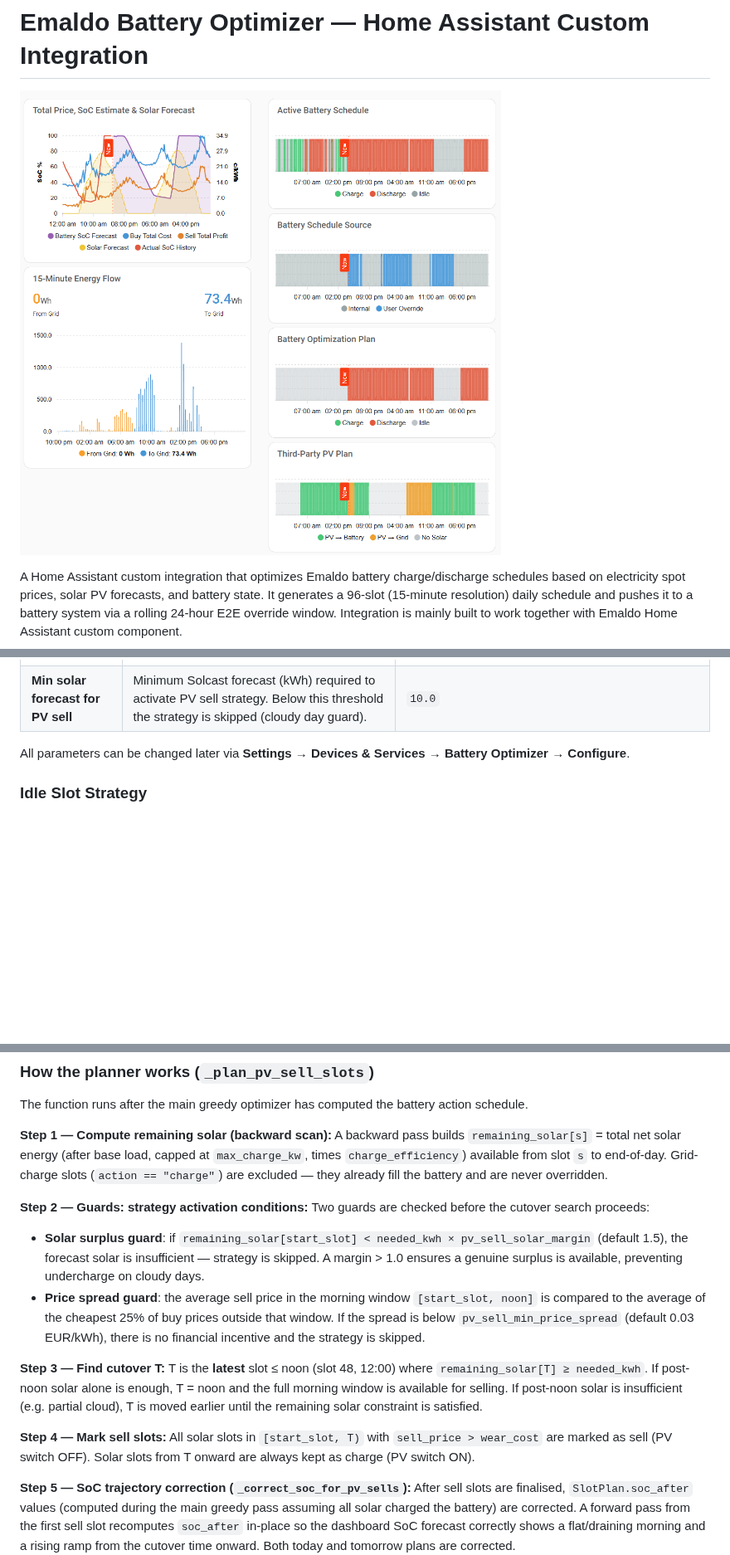
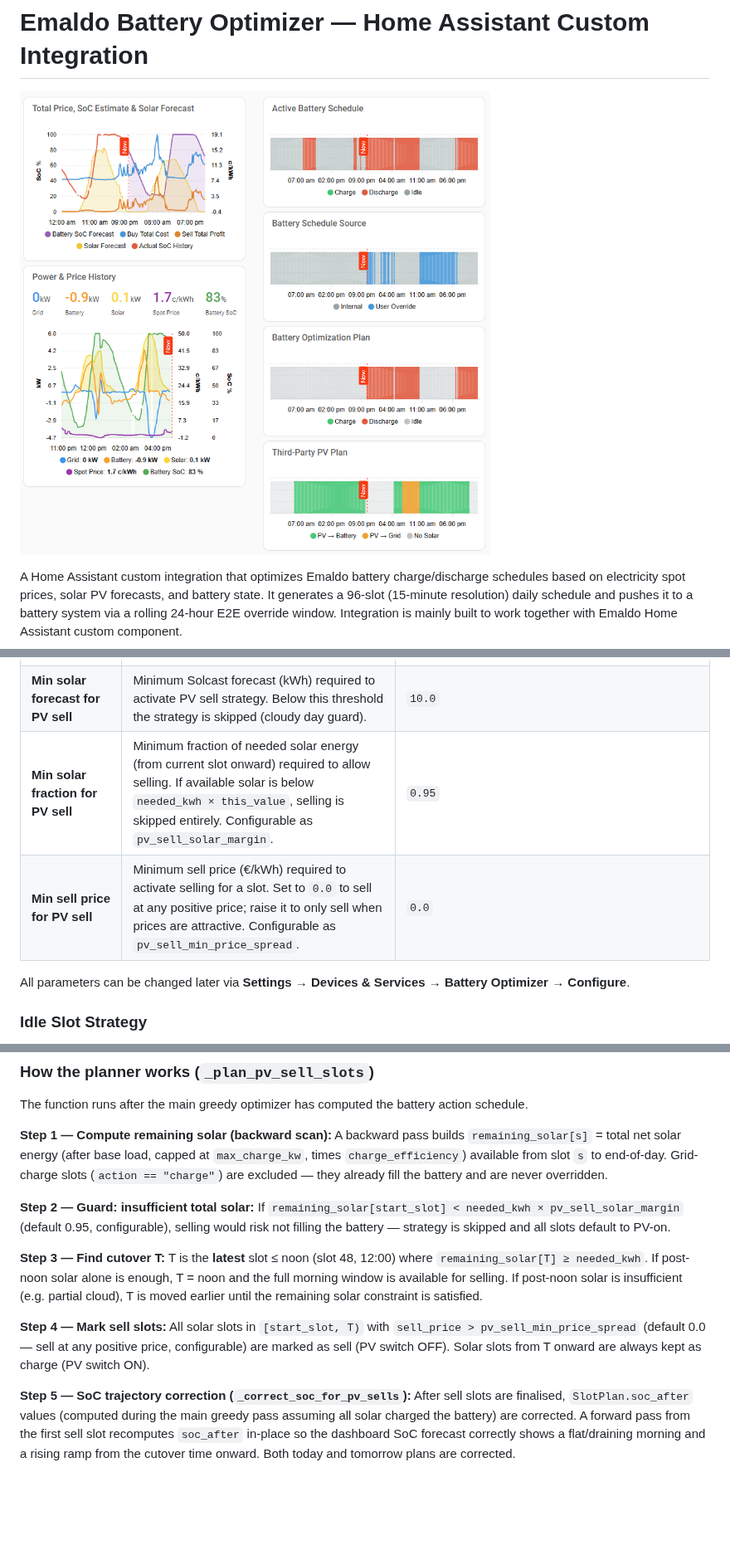
Before and after one commit to wertigpar/ha-battery-optimizer, a Markdown page: README.md, 3 parts joined by grey strips. Shown at 83% size. GitHub-like rendering; pictures changed too: dashboard.png; blank space fills up the shorter version.

```diff
--- a/README.md
+++ b/README.md
@@ -113,6 +113,8 @@ All parameters are set through the UI config flow. No YAML configuration needed.
 | **Emaldo battery device** | Emaldo config entry to use. Shown as a dropdown — select the correct system when multiple Emaldo devices are installed. | first found |
 | **Enable PV sell strategy** | Initial default for the live `switch.battery_optimizer_pv_strategy` entity. When `true`, the optimizer will plan PV-to-grid slots on sunny days instead of always charging the battery. See [PV Sell Strategy](#pv-sell-strategy). | `false` |
 | **Min solar forecast for PV sell** | Minimum Solcast forecast (kWh) required to activate PV sell strategy. Below this threshold the strategy is skipped (cloudy day guard). | `10.0` |
+| **Min solar fraction for PV sell** | Minimum fraction of needed solar energy (from current slot onward) required to allow selling. If available solar is below `needed_kwh × this_value`, selling is skipped entirely. Configurable as `pv_sell_solar_margin`. | `0.95` |
+| **Min sell price for PV sell** | Minimum sell price (€/kWh) required to activate selling for a slot. Set to `0.0` to sell at any positive price; raise it to only sell when prices are attractive. Configurable as `pv_sell_min_price_spread`. | `0.0` |
 
 All parameters can be changed later via **Settings → Devices & Services → Battery Optimizer → Configure**.
 
@@ -652,17 +656,14 @@ The function runs after the main greedy optimizer has computed the battery actio
 **Step 1 — Compute remaining solar (backward scan):**
 A backward pass builds `remaining_solar[s]` = total net solar energy (after base load, capped at `max_charge_kw`, times `charge_efficiency`) available from slot `s` to end-of-day. Grid-charge slots (`action == "charge"`) are excluded — they already fill the battery and are never overridden.
 
-**Step 2 — Guards: strategy activation conditions:**
-Two guards are checked before the cutover search proceeds:
-
-- **Solar surplus guard**: if `remaining_solar[start_slot] < needed_kwh × pv_sell_solar_margin` (default 1.5), the forecast solar is insufficient — strategy is skipped. A margin > 1.0 ensures a genuine surplus is available, preventing undercharge on cloudy days.
-- **Price spread guard**: the average sell price in the morning window `[start_slot, noon]` is compared to the average of the cheapest 25% of buy prices outside that window. If the spread is below `pv_sell_min_price_spread` (default 0.03 EUR/kWh), there is no financial incentive and the strategy is skipped.
+**Step 2 — Guard: insufficient total solar:**
+If `remaining_solar[start_slot] < needed_kwh × pv_sell_solar_margin` (default 0.95, configurable), selling would risk not filling the battery — strategy is skipped and all slots default to PV-on.
 
 **Step 3 — Find cutover T:**
 T is the **latest** slot ≤ noon (slot 48, 12:00) where `remaining_solar[T] ≥ needed_kwh`. If post-noon solar alone is enough, T = noon and the full morning window is available for selling. If post-noon solar is insufficient (e.g. partial cloud), T is moved earlier until the remaining solar constraint is satisfied.
 
 **Step 4 — Mark sell slots:**
-All solar slots in `[start_slot, T)` with `sell_price > wear_cost` are marked as sell (PV switch OFF). Solar slots from T onward are always kept as charge (PV switch ON).
+All solar slots in `[start_slot, T)` with `sell_price > pv_sell_min_price_spread` (default 0.0 — sell at any positive price, configurable) are marked as sell (PV switch OFF). Solar slots from T onward are always kept as charge (PV switch ON).
 
 **Step 5 — SoC trajectory correction (`_correct_soc_for_pv_sells`):**
 After sell slots are finalised, `SlotPlan.soc_after` values (computed during the main greedy pass assuming all solar charged the battery) are corrected. A forward pass from the first sell slot recomputes `soc_after` in-place so the dashboard SoC forecast correctly shows a flat/draining morning and a rising ramp from the cutover time onward. Both today and tomorrow plans are corrected.
```
Also changed, not shown: other parts of README.md (+3 -10 lines), OPTIMIZER_DESIGN.md (+22 -5 lines), 1 other file.
